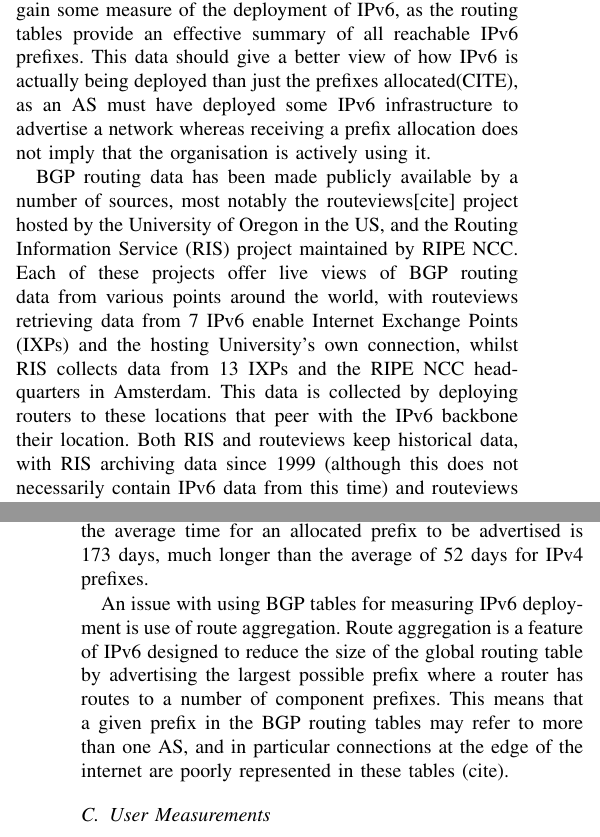
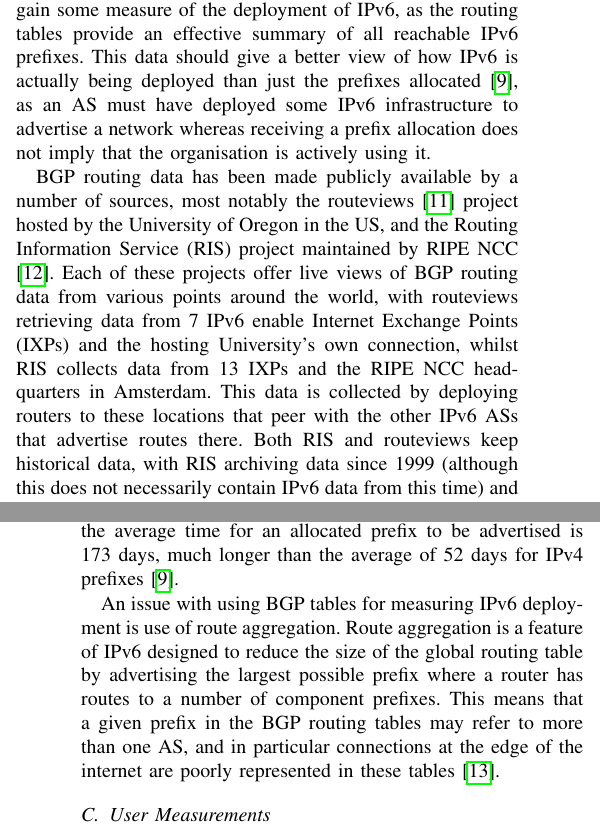
Before and after one commit to chrissorchard/irp-v6, a LaTeX paper (report/irp-report.tex, which reads report/measurement.tex): two parts of the columns of pages 2 and 3 of 4, joined at a grey line, cut so that both start at the same text. Compiled offline with pdfLaTeX.

```diff
--- a/report/measurement.tex
+++ b/report/measurement.tex
@@ -85,19 +85,20 @@
 The information held in the routing tables can be used to gain some measure of
 the deployment of IPv6, as the routing tables provide an effective summary of
 all reachable IPv6 prefixes. This data should give a better view of how IPv6 is
-actually being deployed than just the prefixes allocated(CITE), as an AS must
+actually being deployed than just the prefixes allocated\cite{karpilovsky_quantifying_2009}, as an AS must
 have deployed some IPv6 infrastructure to advertise a network whereas receiving
 a prefix allocation does not imply that the organisation is actively using it.
 
 BGP routing data has been made publicly available by a number of sources, most
-notably the routeviews[cite] project hosted by the University of Oregon in the
-US, and the Routing Information Service (RIS) project maintained by RIPE NCC.
+notably the routeviews\cite{meyer_route_2005} project hosted by the University of Oregon in the
+US, and the Routing Information Service (RIS) project maintained by RIPE
+NCC\cite{ripe_ncc_routing_????}.
 Each of these projects offer live views of BGP routing data from various points
 around the world, with routeviews retrieving data from 7 IPv6 enable Internet
 Exchange Points (IXPs) and the hosting University's own connection, whilst RIS
 collects data from 13 IXPs and the RIPE NCC headquarters in Amsterdam. This data
-is collected by deploying routers to these locations that peer with the IPv6
-backbone their location. Both RIS and routeviews keep historical data, with RIS
+is collected by deploying routers to these locations that peer with the other
+IPv6 ASs that advertise routes there. Both RIS and routeviews keep historical data, with RIS
 archiving data since 1999 (although this does not necessarily contain IPv6 data
 from this time) and routeviews archiving data since 2001.
 %TODO: could talk about looking glasses here
@@ -140,7 +141,7 @@
 has routes to a number of component prefixes. This means that a given prefix in
 the BGP routing tables may refer to more than one AS, and in particular
 connections at the edge of the internet are poorly represented in these
-tables (cite).
+tables\cite{dhamdhere_measuring_2012}.
 
 
 %\subsection{Usage Data \& Service Availability}
```
Also changed, not shown: report/measurement.tex (6 more changed lines).
